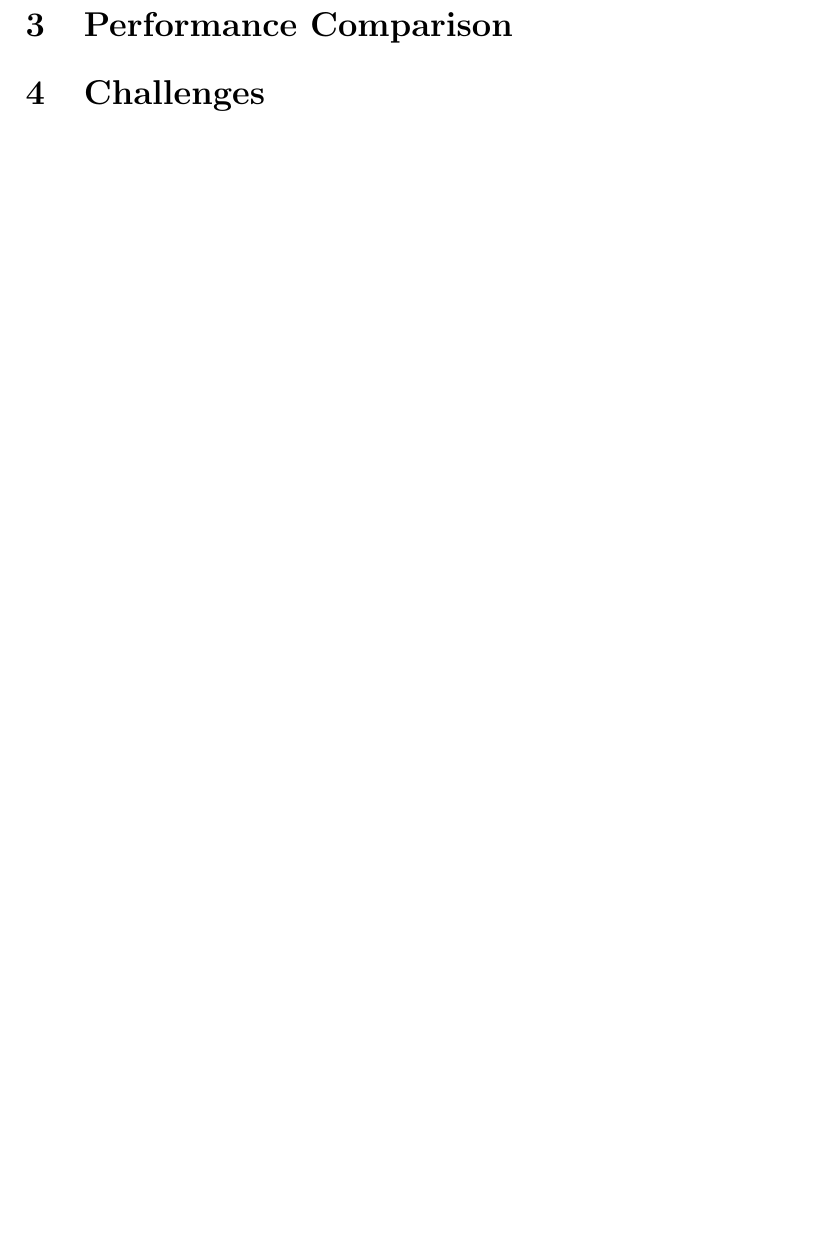
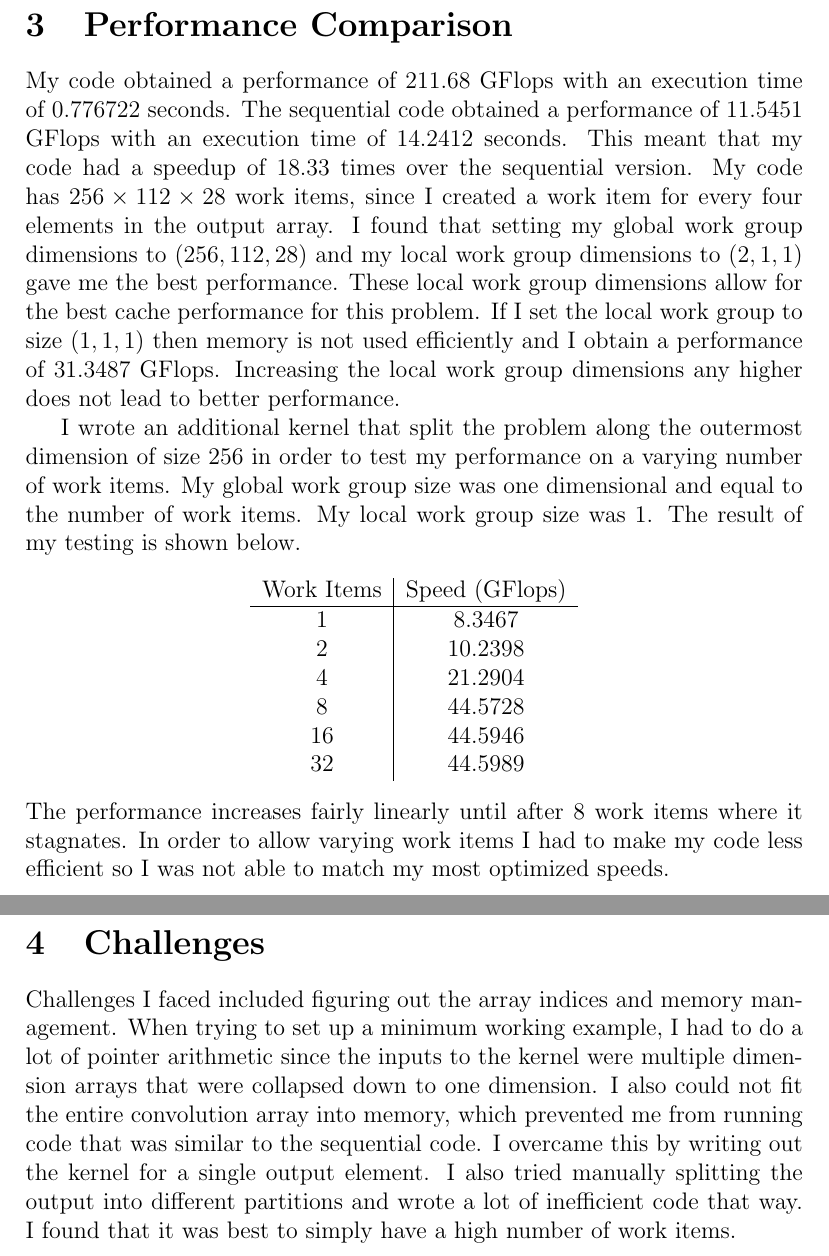
Before and after one commit to michaelwu756/CS133, a LaTeX document (lab3/lab3-report.tex): part of the page before the commit and two parts of pages 2 and 3 of 3 after it, the two joined at a grey line, cut so that both start at the same text, the shorter picture padded with empty space. Compiled offline with pdfLaTeX.

Commit message:
wrote report

```diff
--- a/lab3/lab3-report.tex
+++ b/lab3/lab3-report.tex
@@ -11,6 +28,38 @@
 
 \section{Performance Comparison}
 
+My code obtained a performance of 211.68 GFlops with an execution time of 0.776722 seconds. The sequential code obtained a performance of
+11.5451 GFlops with an execution time of 14.2412 seconds. This meant that my code had a speedup of 18.33 times over the sequential version.
+My code has \(256\times112\times28\) work items, since I created a work item for every four elements in the output array. I found that
+setting my global work group dimensions to \((256,112,28)\) and my local work group dimensions to \((2,1,1)\) gave me the best performance.
+These local work group dimensions allow for the best cache performance for this problem. If I set the local work group to size \((1,1,1)\) then
+memory is not used efficiently and I obtain a performance of 31.3487 GFlops. Increasing the local work group dimensions any higher does not lead
+to better performance.
+
+I wrote an additional kernel that split the problem along the outermost dimension of size 256
+in order to test my performance on a varying number of work items. My global work group size was one dimensional and equal to the number of
+work items. My local work group size was 1. The result of my testing is shown below.
+\begin{center}
+    \begin{tabular}{c|c}
+        Work Items & Speed (GFlops)\\
+        \hline
+        1 & 8.3467\\
+        2 & 10.2398\\
+        4 & 21.2904\\
+        8 & 44.5728\\
+        16 & 44.5946\\
+        32 & 44.5989
+    \end{tabular}
+\end{center}
+The performance increases fairly linearly until after \(8\) work items where it stagnates. In order to allow varying work items I had to
+make my code less efficient so I was not able to match my most optimized speeds.
+
 \section{Challenges}
 
+Challenges I faced included figuring out the array indices and memory management. When trying to set up a minimum working example, I had
+to do a lot of pointer arithmetic since the inputs to the kernel were multiple dimension arrays that were collapsed down to one dimension.
+I also could not fit the entire convolution array into memory, which prevented me from running code that was similar to the sequential code.
+I overcame this by writing out the kernel for a single output element. I also tried  manually splitting the output into different partitions and wrote
+a lot of inefficient code that way. I found that it was best to simply have a high number of work items.
+
 \end{document}
```
Also changed, not shown: lab3/lab3-report.pdf (added), lab3/lab3-report.tex (17 more changed lines).
